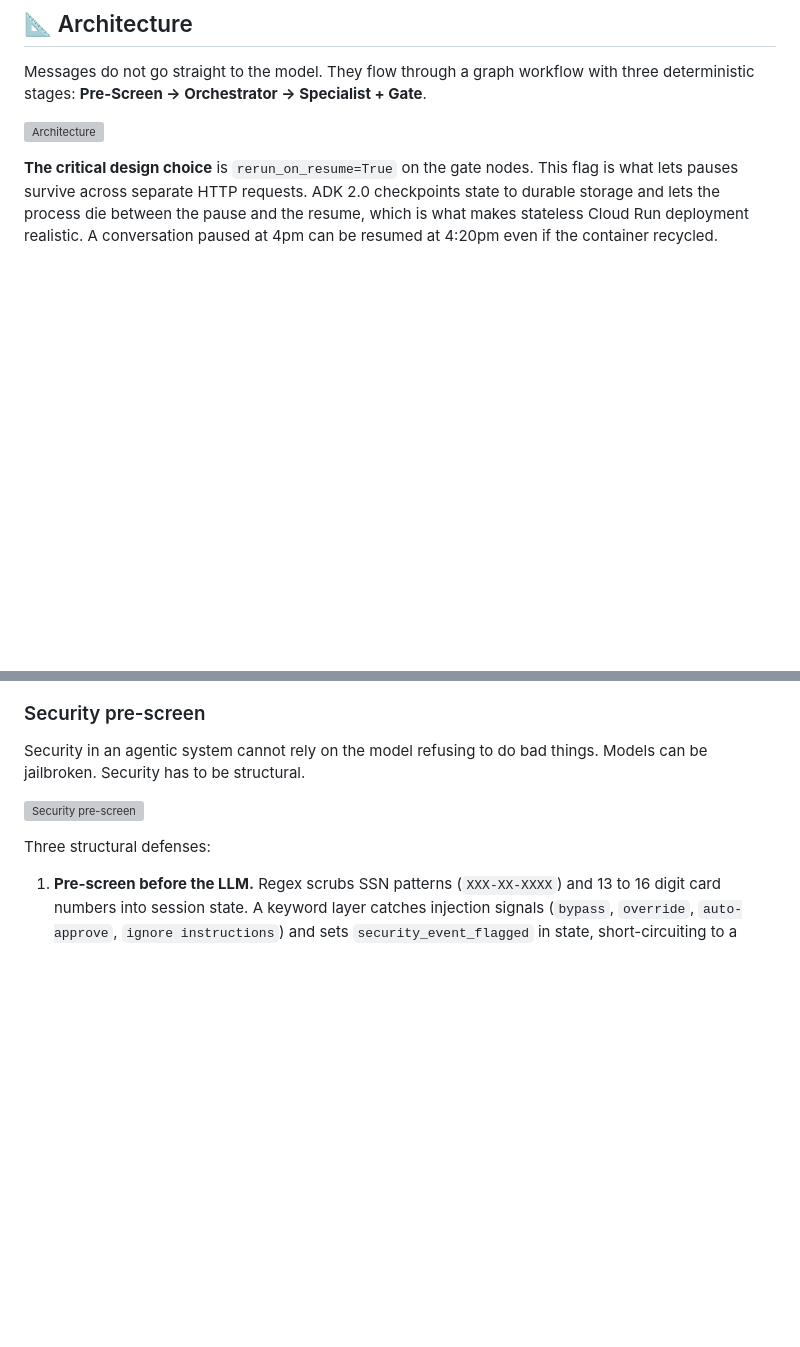
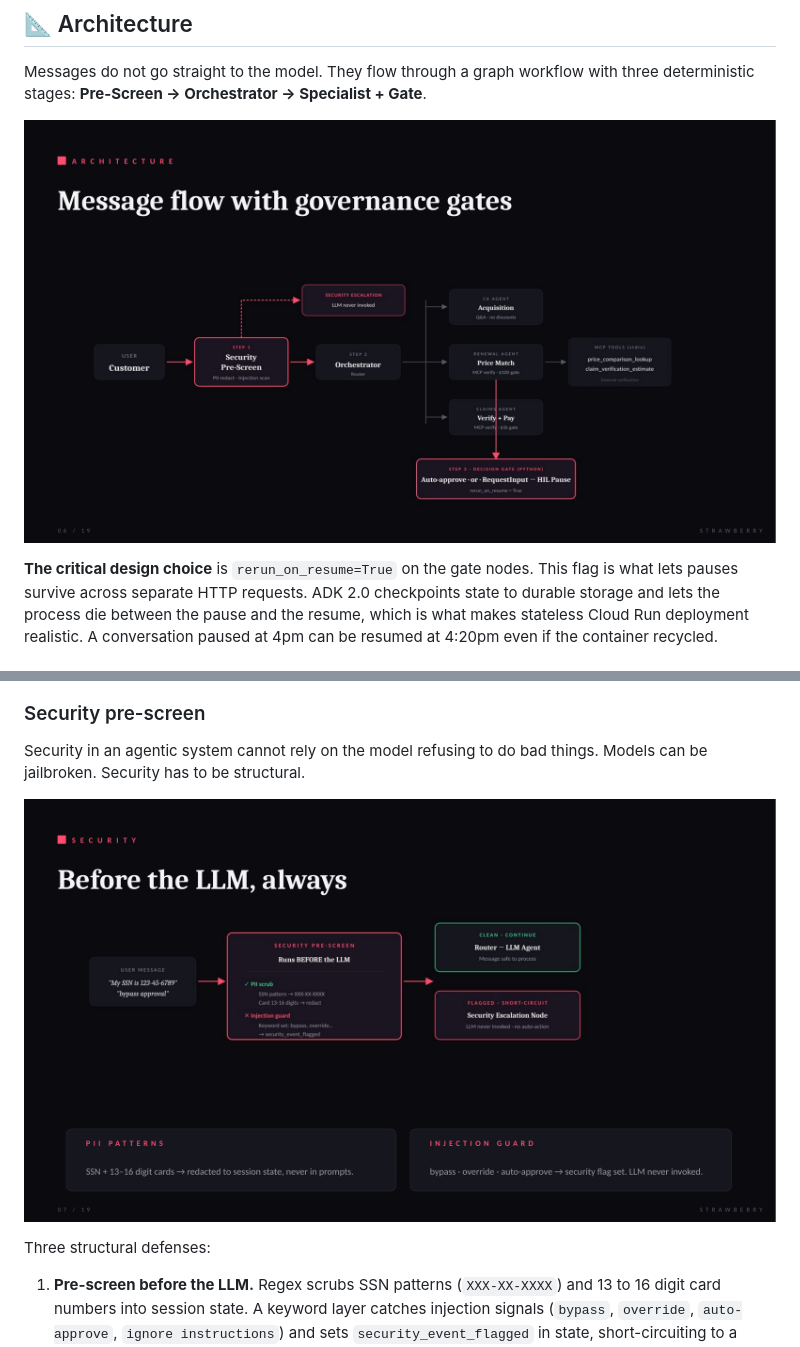
Before and after one commit to nishapp/strawberry, a Markdown page: README.md, 2 parts joined by grey strips. Drawn GitHub-style; blank space fills up the shorter version; grey boxes are pictures that could not be loaded.

Commit message:
Fix image paths in README.md
Updated image paths in README.md to point to the correct directory.

```diff
--- a/README.md
+++ b/README.md
@@ -80,7 +80,7 @@ A secure, multi-agent gateway built on **ADK 2.0**:
 
 Messages do not go straight to the model. They flow through a graph workflow with three deterministic stages: **Pre-Screen → Orchestrator → Specialist + Gate**.
 
-![Architecture](docs/images/architecture.png)
+![Architecture](docs/architecture.png)
 
 **The critical design choice** is `rerun_on_resume=True` on the gate nodes. This flag is what lets pauses survive across separate HTTP requests. ADK 2.0 checkpoints state to durable storage and lets the process die between the pause and the resume, which is what makes stateless Cloud Run deployment realistic. A conversation paused at 4pm can be resumed at 4:20pm even if the container recycled.
 
@@ -113,7 +113,7 @@ graph TD
 
 Security in an agentic system cannot rely on the model refusing to do bad things. Models can be jailbroken. Security has to be structural.
 
-![Security pre-screen](docs/images/security-prescreen.png)
+![Security pre-screen](docs/security-prescreen.png)
 
 Three structural defenses:
 
```
Also changed, not shown: other parts of README.md (+4 -4 lines).
